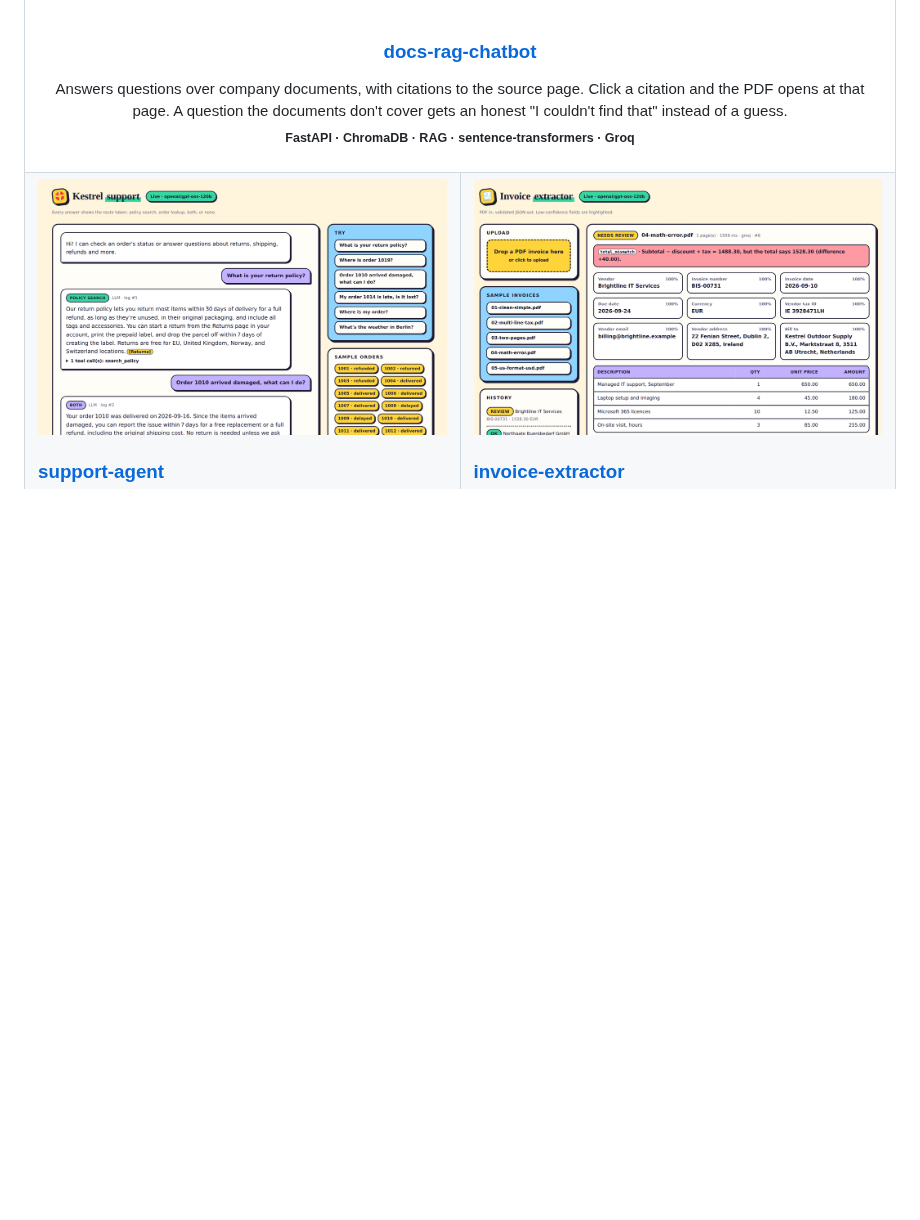
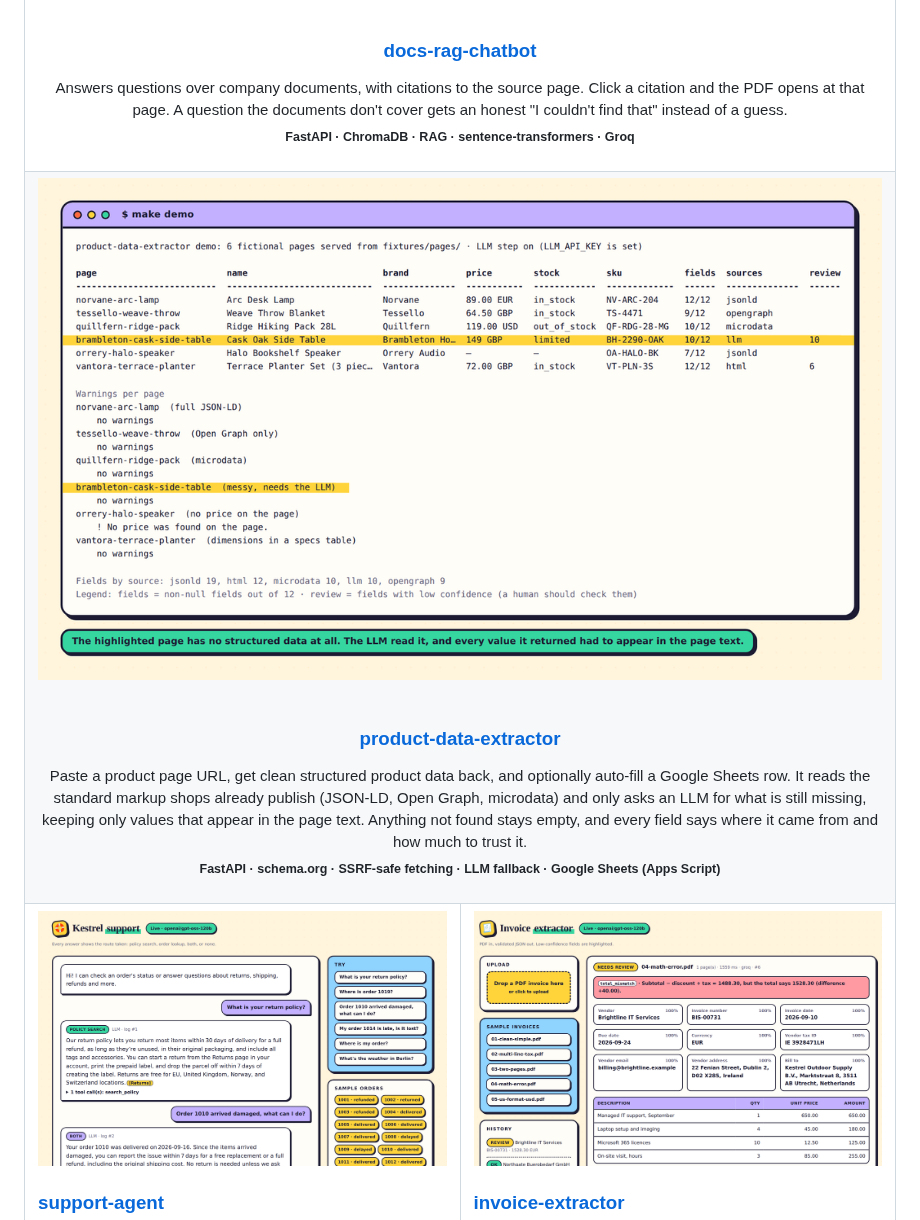
Before and after one commit to joel819/joel819, a Markdown page: README.md, the part around the change. GitHub-like rendering; pictures changed too: assets/product-data-extractor.png (added); blank space fills up the shorter version.

Commit message:
Add product-data-extractor as a featured project with a picture
Co-Authored-By: Claude Sonnet 5.5 <noreply@anthropic.com>
Claude-Session: https://claude.ai/code/session_01BwotSMuqft3tsg6zH2ADsr

```diff
--- a/README.md
+++ b/README.md
@@ -26,6 +26,16 @@ Every project below runs locally for free, with a demo mode that needs no API ke
 <h3><a href="https://github.com/joel819/docs-rag-chatbot">docs-rag-chatbot</a></h3>
 Answers questions over company documents, with citations to the source page. Click a citation and the PDF opens at that page. A question the documents don't cover gets an honest "I couldn't find that" instead of a guess.
 <br><sub><b>FastAPI · ChromaDB · RAG · sentence-transformers · Groq</b></sub>
+<br><br>
+</td>
+</tr>
+<tr>
+<td colspan="2" align="center">
+<a href="https://github.com/joel819/product-data-extractor"><img src="assets/product-data-extractor.png" alt="product-data-extractor: the output of its demo, six product pages extracted with per-field sources, and one page filled in by the LLM fallback" width="100%"></a>
+<br><br>
+<h3><a href="https://github.com/joel819/product-data-extractor">product-data-extractor</a></h3>
+Paste a product page URL, get clean structured product data back, and optionally auto-fill a Google Sheets row. It reads the standard markup shops already publish (JSON-LD, Open Graph, microdata) and only asks an LLM for what is still missing, keeping only values that appear in the page text. Anything not found stays empty, and every field says where it came from and how much to trust it.
+<br><sub><b>FastAPI · schema.org · SSRF-safe fetching · LLM fallback · Google Sheets (Apps Script)</b></sub>
 <br><br>
 </td>
 </tr>
```
